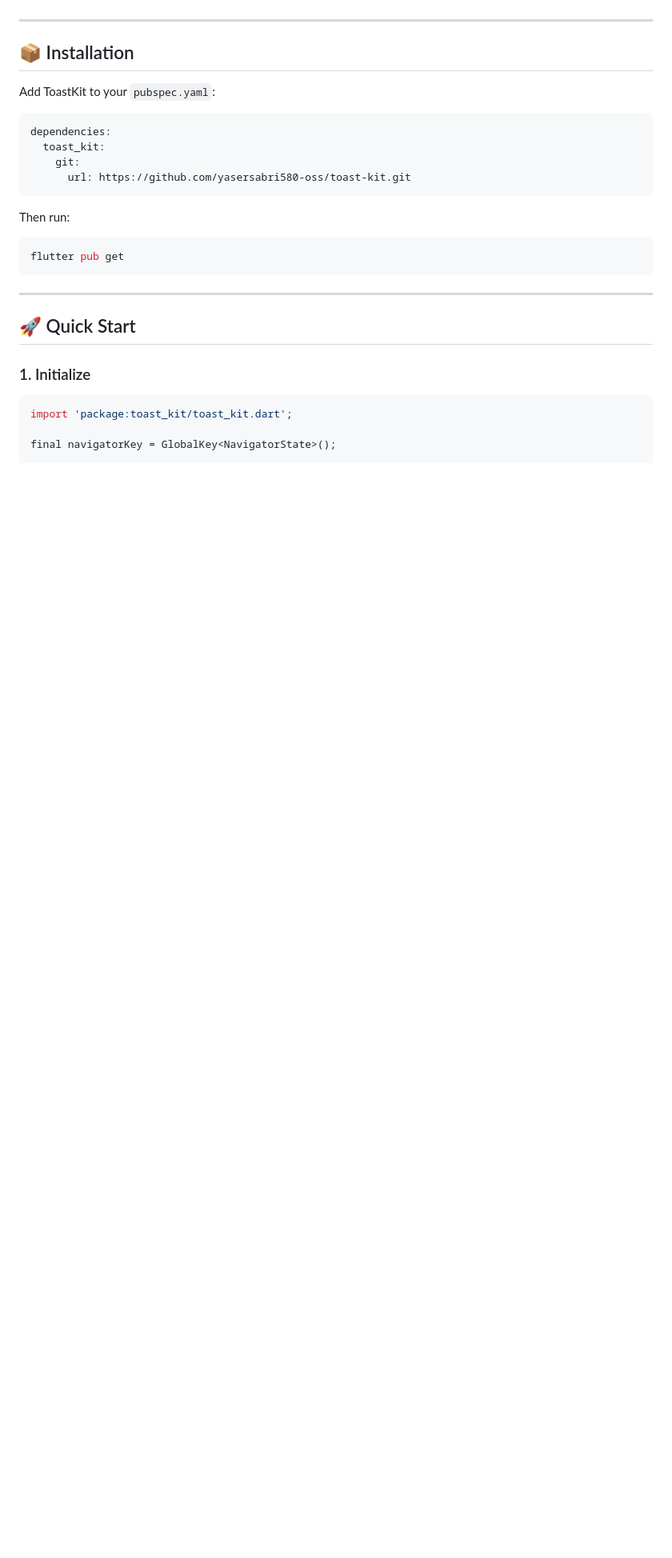
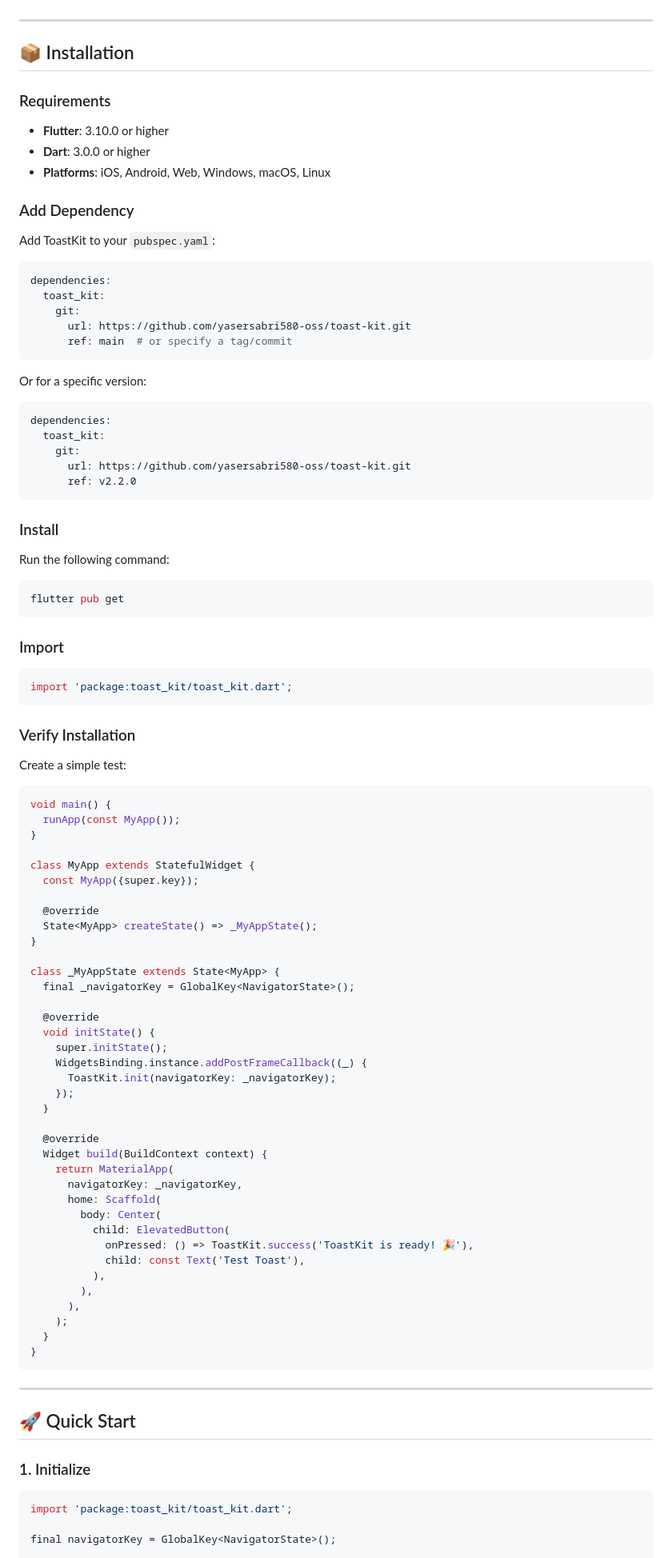
Before and after one commit to yasersabri580-oss/toast-kit, a Markdown page: README.md, the part around one of its changes. Shown at 80% size. GitHub-like rendering; blank space fills up the shorter version.

````diff
--- a/README.md
+++ b/README.md
@@ -79,6 +111,14 @@ ToastKit goes beyond simple toasts — it provides a **headless + UI hybrid noti
 
 ## 📦 Installation
 
+### Requirements
+
+- **Flutter**: 3.10.0 or higher
+- **Dart**: 3.0.0 or higher
+- **Platforms**: iOS, Android, Web, Windows, macOS, Linux
+
+### Add Dependency
+
 Add ToastKit to your `pubspec.yaml`:
 
 ```yaml
@@ -86,12 +126,75 @@ dependencies:
   toast_kit:
     git:
       url: https://github.com/yasersabri580-oss/toast-kit.git
-```
-
-Then run:
+      ref: main  # or specify a tag/commit
+```
+
+Or for a specific version:
+
+```yaml
+dependencies:
+  toast_kit:
+    git:
+      url: https://github.com/yasersabri580-oss/toast-kit.git
+      ref: v2.2.0
+```
+
+### Install
+
+Run the following command:
 
 ```bash
 flutter pub get
+```
+
+### Import
+
+```dart
+import 'package:toast_kit/toast_kit.dart';
+```
+
+### Verify Installation
+
+Create a simple test:
+
+```dart
+void main() {
+  runApp(const MyApp());
+}
+
+class MyApp extends StatefulWidget {
+  const MyApp({super.key});
+
+  @override
+  State<MyApp> createState() => _MyAppState();
+}
+
+class _MyAppState extends State<MyApp> {
+  final _navigatorKey = GlobalKey<NavigatorState>();
+
+  @override
+  void initState() {
+    super.initState();
+    WidgetsBinding.instance.addPostFrameCallback((_) {
+      ToastKit.init(navigatorKey: _navigatorKey);
+    });
+  }
+
+  @override
+  Widget build(BuildContext context) {
+    return MaterialApp(
+      navigatorKey: _navigatorKey,
+      home: Scaffold(
+        body: Center(
+          child: ElevatedButton(
+            onPressed: () => ToastKit.success('ToastKit is ready! 🎉'),
+            child: const Text('Test Toast'),
+          ),
+        ),
+      ),
+    );
+  }
+}
 ```
 
 ---
````
Also changed, not shown: other parts of README.md (+85 -0 lines).
